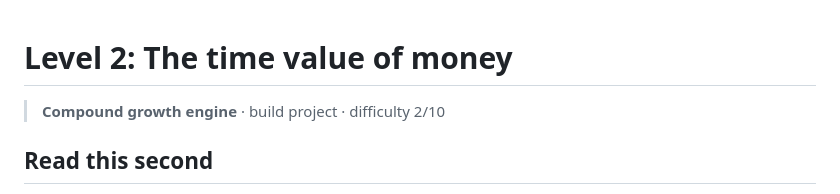
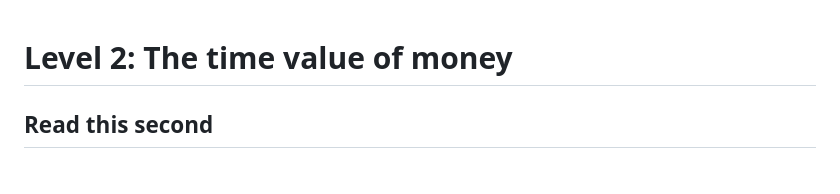
Before and after one commit to giakhanhta2023-glitch/Spider_Fintech_Society_Introduction, a Markdown page: solutions/level-02/README.md, the part around the change. Rendered like a GitHub page.

Commit message:
Update README for Level 2 by removing intro line
Removed introductory line about the compound growth engine and adjusted instructions.

```diff
--- a/solutions/level-02/README.md
+++ b/solutions/level-02/README.md
@@ -1,6 +1,4 @@
 # Level 2: The time value of money
-
-> **Compound growth engine** · build project · difficulty 2/10
 
 ## Read this second
 
```
